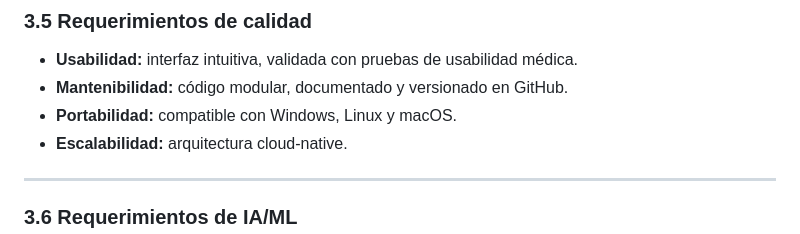
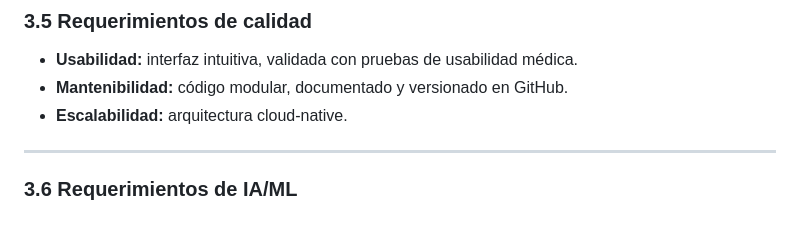
Before and after one commit to Ulf-v/EquipoSynet, a Markdown page: requerimientos.md, the part around the change. Drawn GitHub-style.

Commit message:
Remove portability requirement from quality section

```diff
--- a/requerimientos.md
+++ b/requerimientos.md
@@ -148,7 +148,6 @@ Consta de tres módulos principales:
 ### 3.5 Requerimientos de calidad
 - **Usabilidad:** interfaz intuitiva, validada con pruebas de usabilidad médica.
 - **Mantenibilidad:** código modular, documentado y versionado en GitHub.
-- **Portabilidad:** compatible con Windows, Linux y macOS.
 - **Escalabilidad:** arquitectura cloud-native.
 
 ---
```
